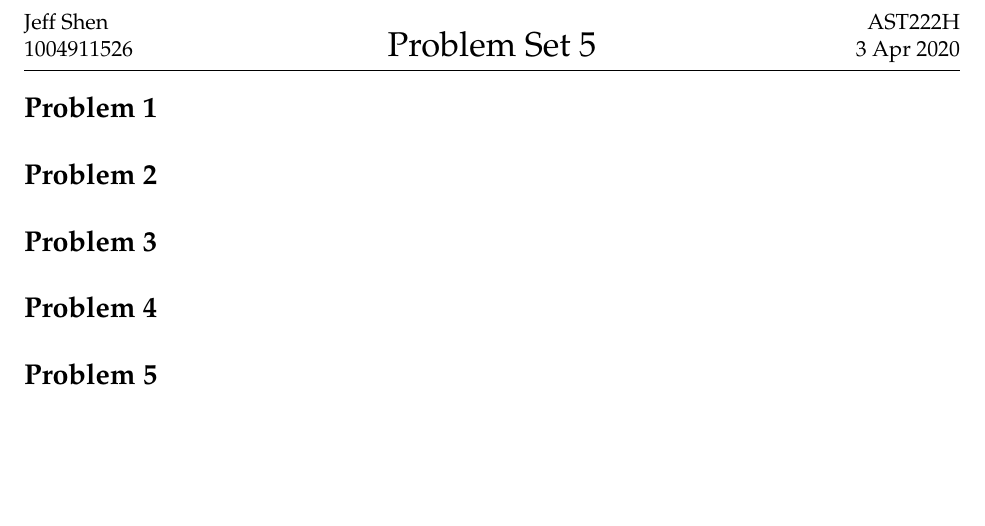
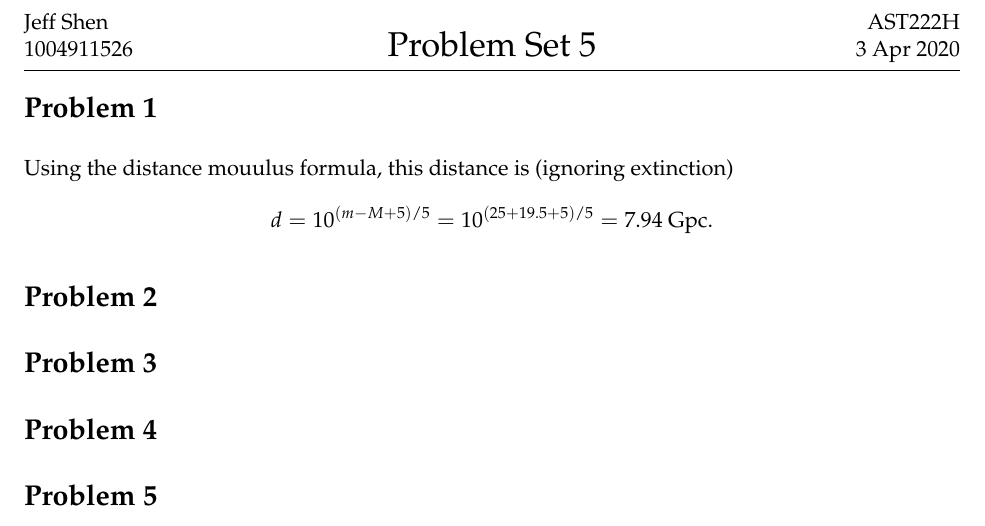
Before and after one commit to al-jshen/AST222, a LaTeX document (a5/a5.tex): part of the page, cut so that both start at the same text, the shorter picture padded with empty space. Compiled offline with pdfLaTeX.

Commit message:
a5 q1 complete

```diff
--- a/a5/a5.tex
+++ b/a5/a5.tex
@@ -48,6 +48,11 @@
 
 \section*{Problem 1}
 
+Using the distance mouulus formula, this distance is (ignoring extinction)
+\begin{align*}
+    d = 10^{(m-M+5)/5} = 10^{(25+19.5+5)/5} = 7.94~{\rm Gpc}.
+\end{align*}
+
 \section*{Problem 2}
 
 
```
Also changed, not shown: a5/a5.pdf, 4 other files.
